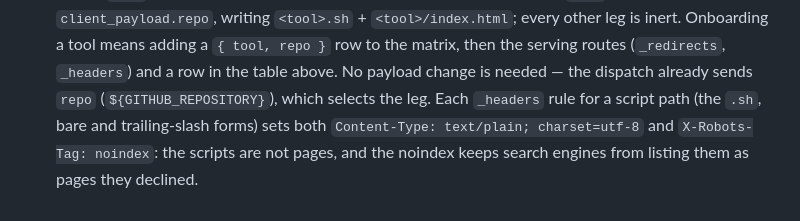
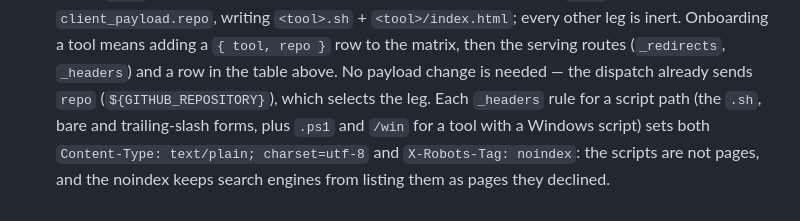
Before and after one commit to meridian-online/install, a Markdown page: README.md, the part around the change. Drawn GitHub-style.

Commit message:
README: name the Windows script paths in the noindex note
Co-Authored-By: Claude Opus 5.5 <noreply@anthropic.com>

```diff
--- a/README.md
+++ b/README.md
@@ -66,6 +66,7 @@ Onboarding a tool needs three things:
    leg is inert. Onboarding a tool means adding a `{ tool, repo }` row to the matrix, then the
    serving routes (`_redirects`, `_headers`) and a row in the table above. No payload change is
    needed — the dispatch already sends `repo` (`${GITHUB_REPOSITORY}`), which selects the leg.
-   Each `_headers` rule for a script path (the `.sh`, bare and trailing-slash forms) sets both
+   Each `_headers` rule for a script path (the `.sh`, bare and trailing-slash forms, plus
+   `.ps1` and `/win` for a tool with a Windows script) sets both
    `Content-Type: text/plain; charset=utf-8` and `X-Robots-Tag: noindex`: the scripts are not
    pages, and the noindex keeps search engines from listing them as pages they declined.
```
